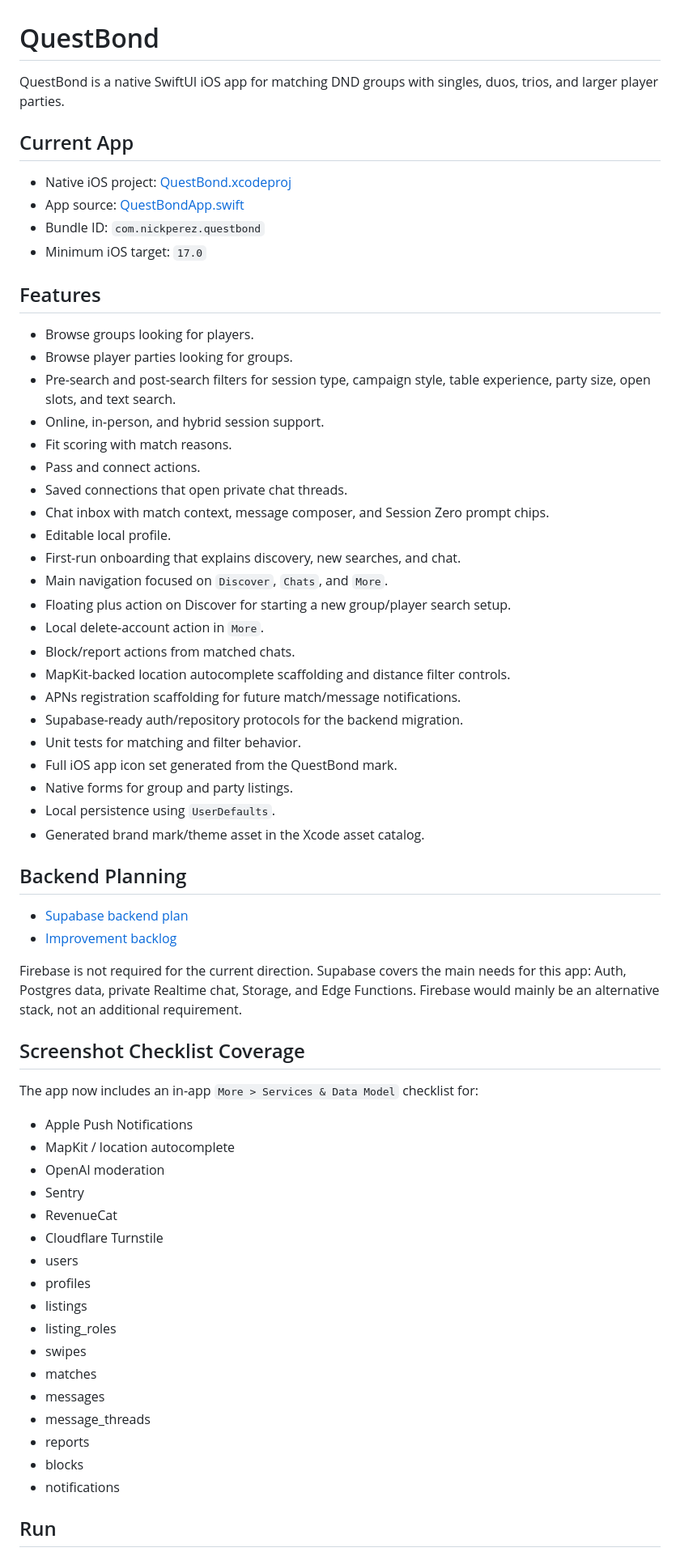
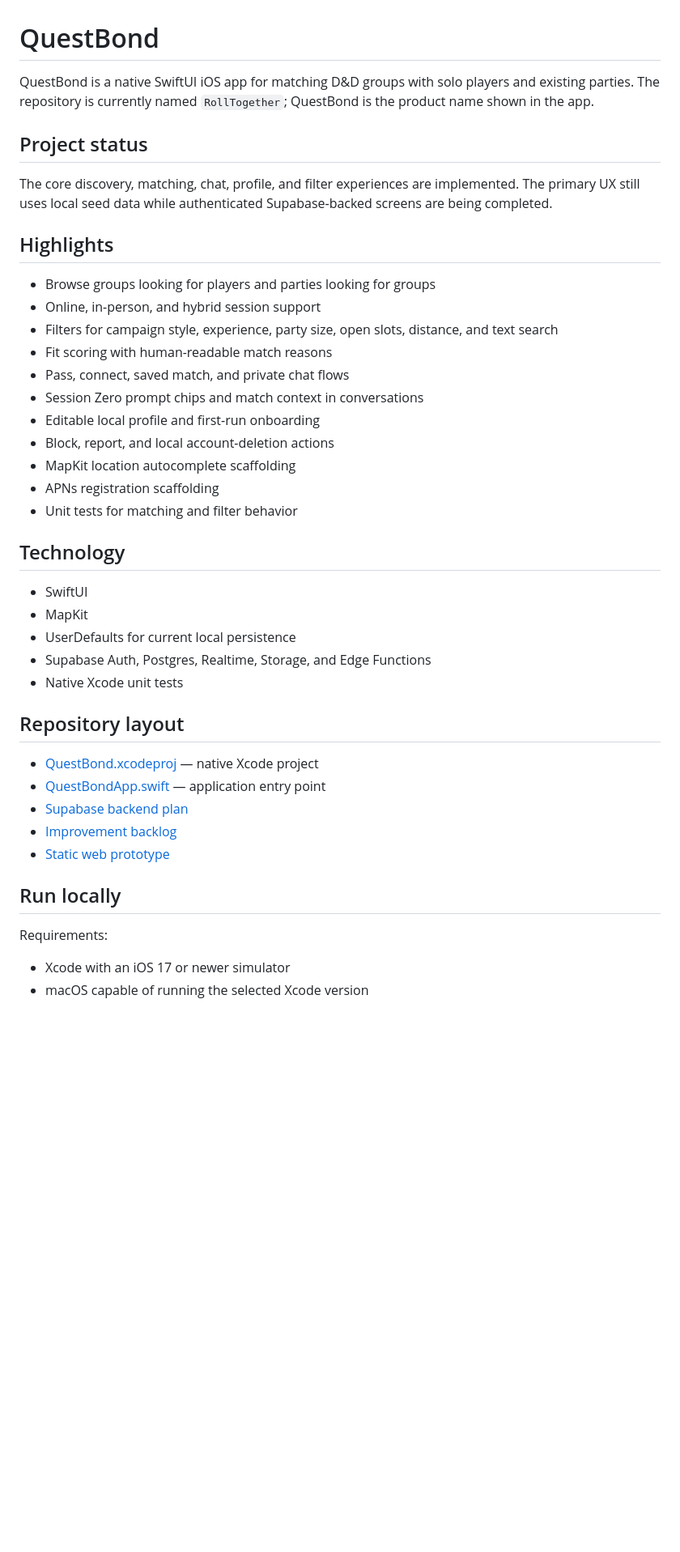
Before and after one commit to nicktperez/RollTogether, a Markdown page: README.md, the part around one of its changes. Shown at 81% size. GitHub-like rendering; blank space fills up the shorter version.

Commit message:
Fix links and clarify project status

```diff
--- a/README.md
+++ b/README.md
@@ -1,67 +1,45 @@
 # QuestBond
 
-QuestBond is a native SwiftUI iOS app for matching DND groups with singles, duos, trios, and larger player parties.
+QuestBond is a native SwiftUI iOS app for matching D&D groups with solo players and existing parties. The repository is currently named `RollTogether`; QuestBond is the product name shown in the app.
 
-## Current App
+## Project status
 
-- Native iOS project: [QuestBond.xcodeproj](/Users/nickperez/DND%20App/QuestBond.xcodeproj)
-- App source: [QuestBondApp.swift](/Users/nickperez/DND%20App/QuestBond/QuestBondApp.swift)
-- Bundle ID: `com.nickperez.questbond`
-- Minimum iOS target: `17.0`
+The core discovery, matching, chat, profile, and filter experiences are implemented. The primary UX still uses local seed data while authenticated Supabase-backed screens are being completed.
 
-## Features
+## Highlights
 
-- Browse groups looking for players.
-- Browse player parties looking for groups.
-- Pre-search and post-search filters for session type, campaign style, table experience, party size, open slots, and text search.
-- Online, in-person, and hybrid session support.
-- Fit scoring with match reasons.
-- Pass and connect actions.
-- Saved connections that open private chat threads.
-- Chat inbox with match context, message composer, and Session Zero prompt chips.
-- Editable local profile.
-- First-run onboarding that explains discovery, new searches, and chat.
-- Main navigation focused on `Discover`, `Chats`, and `More`.
-- Floating plus action on Discover for starting a new group/player search setup.
-- Local delete-account action in `More`.
-- Block/report actions from matched chats.
-- MapKit-backed location autocomplete scaffolding and distance filter controls.
-- APNs registration scaffolding for future match/message notifications.
-- Supabase-ready auth/repository protocols for the backend migration.
-- Unit tests for matching and filter behavior.
-- Full iOS app icon set generated from the QuestBond mark.
-- Native forms for group and party listings.
-- Local persistence using `UserDefaults`.
-- Generated brand mark/theme asset in the Xcode asset catalog.
+- Browse groups looking for players and parties looking for groups
+- Online, in-person, and hybrid session support
+- Filters for campaign style, experience, party size, open slots, distance, and text search
+- Fit scoring with human-readable match reasons
+- Pass, connect, saved match, and private chat flows
+- Session Zero prompt chips and match context in conversations
+- Editable local profile and first-run onboarding
+- Block, report, and local account-deletion actions
+- MapKit location autocomplete scaffolding
+- APNs registration scaffolding
+- Unit tests for matching and filter behavior
 
-## Backend Planning
+## Technology
 
-- [Supabase backend plan](</Users/nickperez/DND App/docs/supabase-plan.md>)
-- [Improvement backlog](</Users/nickperez/DND App/docs/improvements.md>)
+- SwiftUI
+- MapKit
+- UserDefaults for current local persistence
+- Supabase Auth, Postgres, Realtime, Storage, and Edge Functions
+- Native Xcode unit tests
 
-Firebase is not required for the current direction. Supabase covers the main needs for this app: Auth, Postgres data, private Realtime chat, Storage, and Edge Functions. Firebase would mainly be an alternative stack, not an additional requirement.
+## Repository layout
 
-## Screenshot Checklist Coverage
+- [QuestBond.xcodeproj](QuestBond.xcodeproj) — native Xcode project
+- [QuestBondApp.swift](QuestBond/QuestBondApp.swift) — application entry point
+- [Supabase backend plan](docs/supabase-plan.md)
+- [Improvement backlog](docs/improvements.md)
+- [Static web prototype](index.html)
 
-The app now includes an in-app `More > Services & Data Model` checklist for:
+## Run locally
 
-- Apple Push Notifications
-- MapKit / location autocomplete
-- OpenAI moderation
-- Sentry
-- RevenueCat
-- Cloudflare Turnstile
-- users
-- profiles
-- listings
-- listing_roles
-- swipes
-- matches
-- messages
-- message_threads
-- reports
-- blocks
-- notifications
+Requirements:
 
-## Run
+- Xcode with an iOS 17 or newer simulator
+- macOS capable of running the selected Xcode version
 
```
Also changed, not shown: other parts of README.md (+19 -14 lines).
